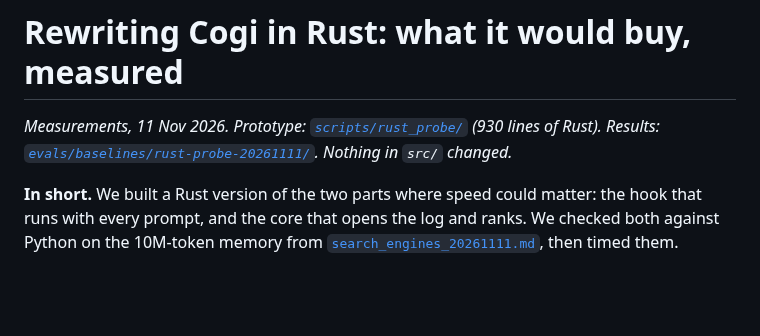
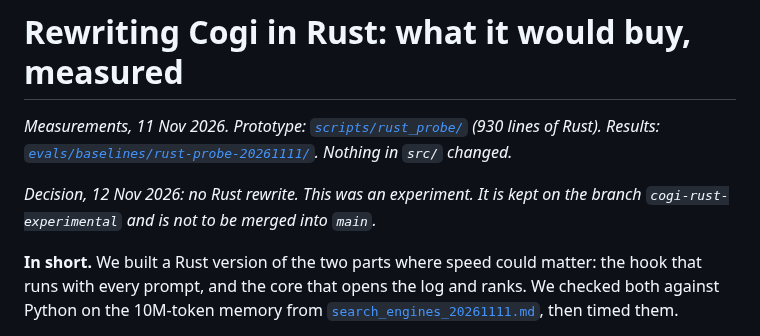
Before and after one commit to meridian21lab/cogito-mem, a Markdown page: docs/notes/rust_rewrite_20261111.md, the part around the change. Rendered like a GitHub page; blank space fills up the shorter version.

Commit message:
Record the decision: no Rust rewrite; this branch stays experimental
Co-Authored-By: Claude Opus 5.5 <noreply@anthropic.com>
Claude-Session: https://claude.ai/code/session_01NZ6atoZXnohGSQvruM7Rws

```diff
--- a/docs/notes/rust_rewrite_20261111.md
+++ b/docs/notes/rust_rewrite_20261111.md
@@ -3,6 +3,9 @@
 *Measurements, 11 Nov 2026. Prototype: [`scripts/rust_probe/`](../../scripts/rust_probe/) (930 lines of Rust).
 Results: [`evals/baselines/rust-probe-20261111/`](../../evals/baselines/rust-probe-20261111/). Nothing in
 `src/` changed.*
+
+*Decision, 12 Nov 2026: no Rust rewrite. This was an experiment. It is kept on the branch
+`cogi-rust-experimental` and is not to be merged into `main`.*
 
 **In short.** We built a Rust version of the two parts where speed could matter: the hook that runs with
 every prompt, and the core that opens the log and ranks. We checked both against Python on the 10M-token
```
